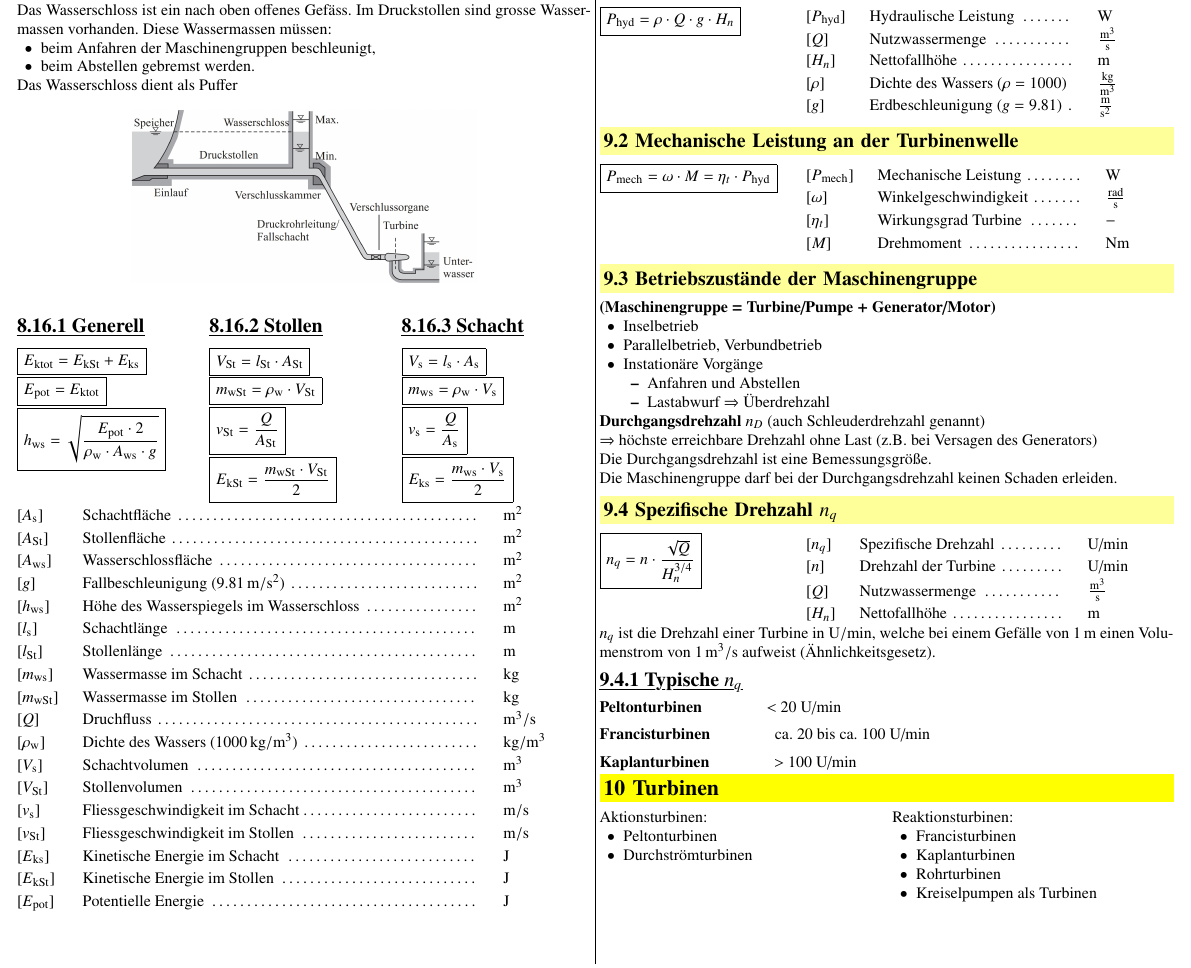
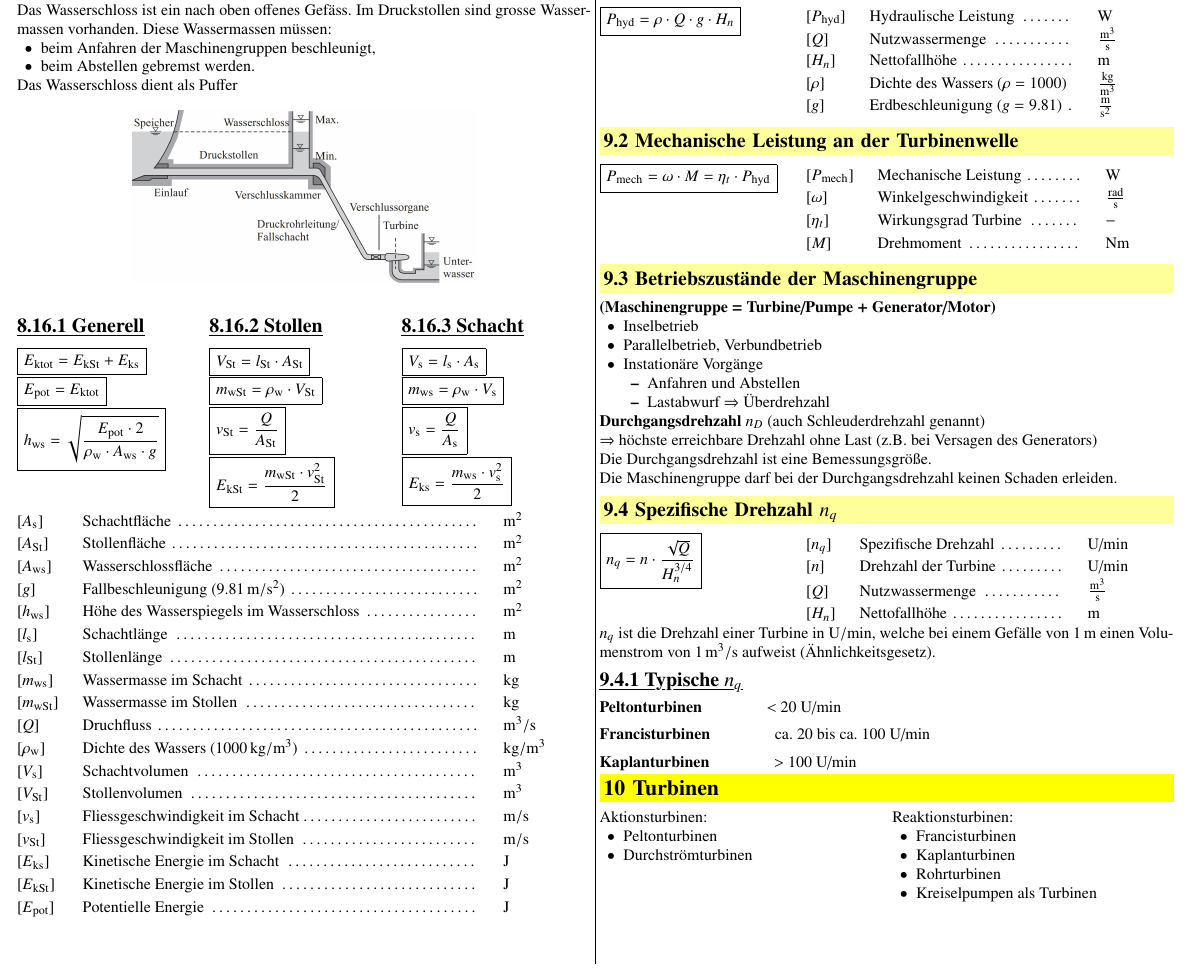
Before and after one commit to FabianSuter/EnSys, a LaTeX document (EnSys.tex, which reads sections/15_Wasserkraftwerk_Typen.tex): part of page 12 of 33, cut so that both start at the same text. Compiled offline with pdfLaTeX.

Commit message:
Issue #3 bearbeitet

```diff
--- a/sections/15_Wasserkraftwerk_Typen.tex
+++ b/sections/15_Wasserkraftwerk_Typen.tex
@@ -309,7 +309,7 @@
         \boxed{V_{\mathrm{St}} = l_{\mathrm{St}} \cdot A_{\mathrm{St}}}  \\
         \boxed{m_{\mathrm{wSt}} = \rho_{\mathrm{w}} \cdot V_{\mathrm{St}}} \\
         \boxed{v_{\mathrm{St}}= \frac{Q}{A_{\mathrm{St}}}} \\
-        \boxed{E_{\mathrm{kSt}} = \frac{m_{\mathrm{wSt}} \cdot V_{\mathrm{St}}}{2}}
+        \boxed{E_{\mathrm{kSt}} = \frac{m_{\mathrm{wSt}} \cdot v_{\mathrm{St}}^2}{2}}
         $
     \end{minipage}%
     \hfill
@@ -319,7 +319,7 @@
         \boxed{V_{\mathrm{s}} = l_{\mathrm{s}} \cdot A_{\mathrm{s}}} \\
         \boxed{m_{\mathrm{ws}} = \rho_{\mathrm{w}} \cdot V_{\mathrm{s}}} \\
         \boxed{v_{\mathrm{s}}= \frac{Q}{A_{\mathrm{s}}}} \\
-        \boxed{E_{\mathrm{ks}} = \frac{m_{\mathrm{ws}} \cdot V_{\mathrm{s}}}{2}}
+        \boxed{E_{\mathrm{ks}} = \frac{m_{\mathrm{ws}} \cdot v_{\mathrm{s}}^2}{2}}
         $
     \end{minipage}
 
```
